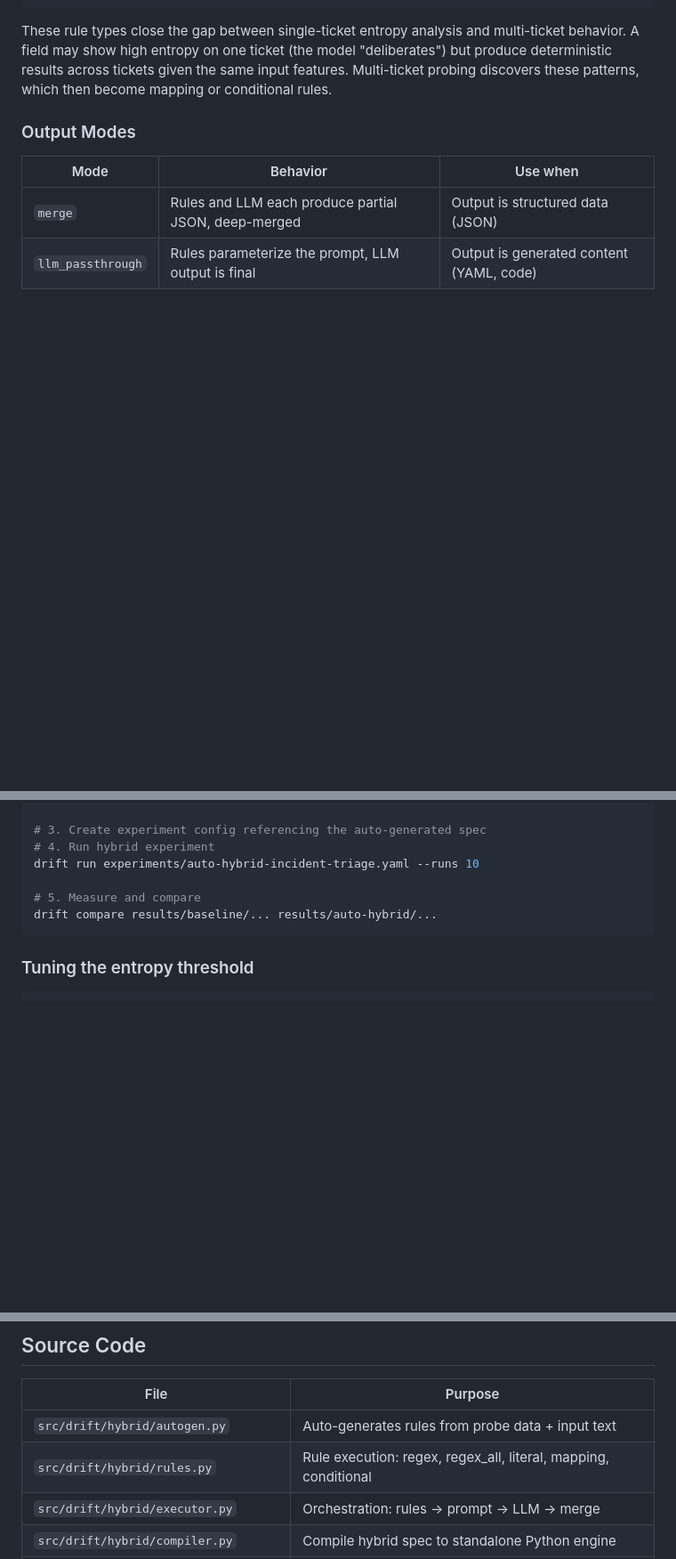
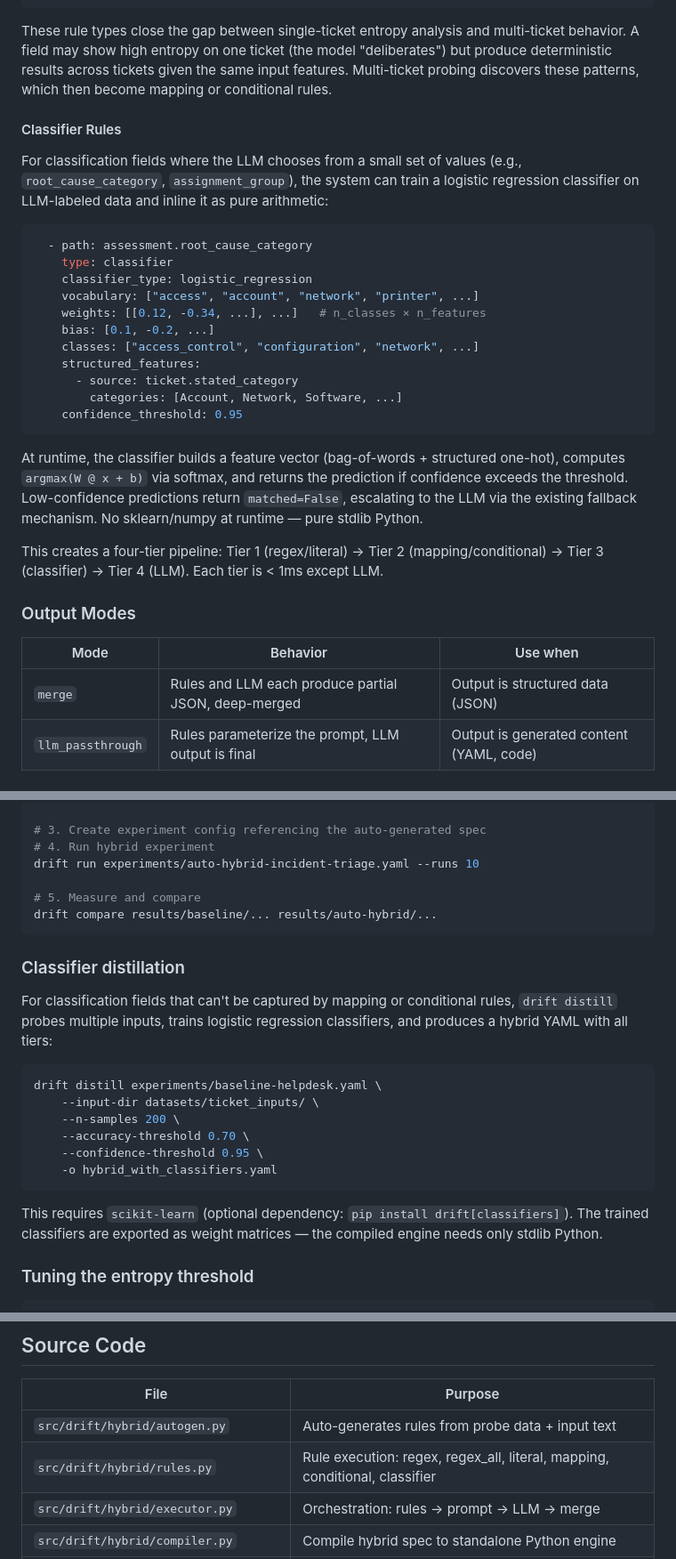
Before and after one commit to atyronesmith/drift, a Markdown page: docs/HYBRID.md, 3 parts joined by grey strips. Shown at 89% size. Drawn GitHub-style; blank space fills up the shorter version.

Commit message:
Update docs with classifier distillation integration findings
- RESULTS.md: Add integration subsection to Experiment 12 (anti-memorization
  guards, cross-probe validation, sample size threshold)
- HYBRID.md: Add classifier rule type, drift distill usage, four-tier pipeline
- PROPOSAL.md: Add classifier distillation to completed investigations,
  update test count and tier description

Co-Authored-By: Claude Opus 4.6 <noreply@anthropic.com>

````diff
--- a/docs/HYBRID.md
+++ b/docs/HYBRID.md
@@ -227,6 +228,28 @@ These rule types reference fields extracted by earlier rules, so **rule order ma
 ```
 
 These rule types close the gap between single-ticket entropy analysis and multi-ticket behavior. A field may show high entropy on one ticket (the model "deliberates") but produce deterministic results across tickets given the same input features. Multi-ticket probing discovers these patterns, which then become mapping or conditional rules.
+
+#### Classifier Rules
+
+For classification fields where the LLM chooses from a small set of values (e.g., `root_cause_category`, `assignment_group`), the system can train a logistic regression classifier on LLM-labeled data and inline it as pure arithmetic:
+
+```yaml
+  - path: assessment.root_cause_category
+    type: classifier
+    classifier_type: logistic_regression
+    vocabulary: ["access", "account", "network", "printer", ...]
+    weights: [[0.12, -0.34, ...], ...]   # n_classes × n_features
+    bias: [0.1, -0.2, ...]
+    classes: ["access_control", "configuration", "network", ...]
+    structured_features:
+      - source: ticket.stated_category
+        categories: [Account, Network, Software, ...]
+    confidence_threshold: 0.95
+```
+
+At runtime, the classifier builds a feature vector (bag-of-words + structured one-hot), computes `argmax(W @ x + b)` via softmax, and returns the prediction if confidence exceeds the threshold. Low-confidence predictions return `matched=False`, escalating to the LLM via the existing fallback mechanism. No sklearn/numpy at runtime — pure stdlib Python.
+
+This creates a four-tier pipeline: Tier 1 (regex/literal) → Tier 2 (mapping/conditional) → Tier 3 (classifier) → Tier 4 (LLM). Each tier is < 1ms except LLM.
 
 ### Output Modes
 
@@ -458,6 +481,21 @@ drift run experiments/auto-hybrid-incident-triage.yaml --runs 10
 drift compare results/baseline/... results/auto-hybrid/...
 ```
 
+### Classifier distillation
+
+For classification fields that can't be captured by mapping or conditional rules, `drift distill` probes multiple inputs, trains logistic regression classifiers, and produces a hybrid YAML with all tiers:
+
+```bash
+drift distill experiments/baseline-helpdesk.yaml \
+    --input-dir datasets/ticket_inputs/ \
+    --n-samples 200 \
+    --accuracy-threshold 0.70 \
+    --confidence-threshold 0.95 \
+    -o hybrid_with_classifiers.yaml
+```
+
+This requires `scikit-learn` (optional dependency: `pip install drift[classifiers]`). The trained classifiers are exported as weight matrices — the compiled engine needs only stdlib Python.
+
 ### Tuning the entropy threshold
 
 ```bash
@@ -561,7 +599,7 @@ Adding `(one of: Access Management, Account Management, ...)` to the assignment_
 | File | Purpose |
 |------|---------|
 | `src/drift/hybrid/autogen.py` | Auto-generates rules from probe data + input text |
-| `src/drift/hybrid/rules.py` | Rule execution: regex, regex_all, literal, mapping, conditional |
+| `src/drift/hybrid/rules.py` | Rule execution: regex, regex_all, literal, mapping, conditional, classifier |
 | `src/drift/hybrid/executor.py` | Orchestration: rules -> prompt -> LLM -> merge |
 | `src/drift/hybrid/compiler.py` | Compile hybrid spec to standalone Python engine |
 | `src/drift/probing/logprobs.py` | Token entropy measurement via Ollama logprobs (top-k) |
````
Also changed, not shown: other parts of docs/HYBRID.md (+1 -0 lines), docs/PROPOSAL.md (+6 -2 lines), docs/RESULTS.md (+14 -0 lines).
